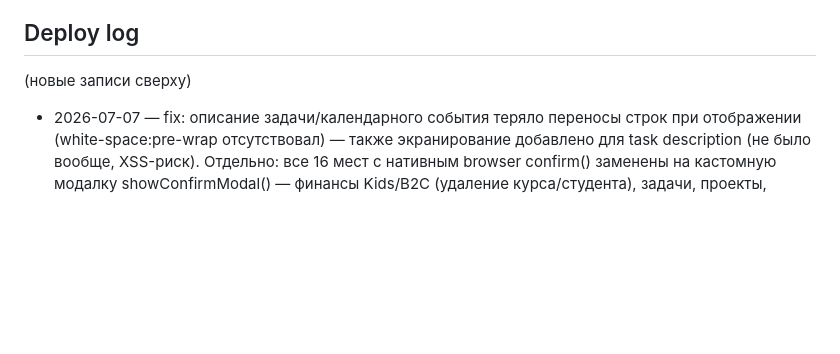
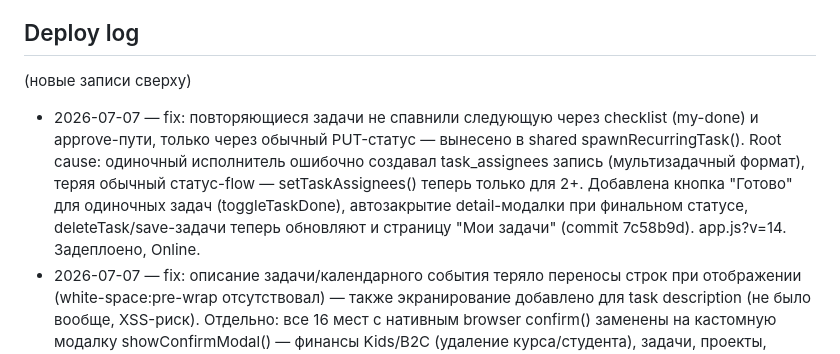
Before and after one commit to abdusalomrabikhov-ai/minds-bar-app, a Markdown page: DEPLOY.md, the part around the change. Rendered like a GitHub page; blank space fills up the shorter version.

```diff
--- a/DEPLOY.md
+++ b/DEPLOY.md
@@ -36,6 +36,7 @@ railway open           # открыть сайт в браузере
 
 (новые записи сверху)
 
+- 2026-07-07 — fix: повторяющиеся задачи не спавнили следующую через checklist (my-done) и approve-пути, только через обычный PUT-статус — вынесено в shared spawnRecurringTask(). Root cause: одиночный исполнитель ошибочно создавал task_assignees запись (мультизадачный формат), теряя обычный статус-flow — setTaskAssignees() теперь только для 2+. Добавлена кнопка "Готово" для одиночных задач (toggleTaskDone), автозакрытие detail-модалки при финальном статусе, deleteTask/save-задачи теперь обновляют и страницу "Мои задачи" (commit 7c58b9d). app.js?v=14. Задеплоено, Online.
 - 2026-07-07 — fix: описание задачи/календарного события теряло переносы строк при отображении (white-space:pre-wrap отсутствовал) — также экранирование добавлено для task description (не было вообще, XSS-риск). Отдельно: все 16 мест с нативным browser confirm() заменены на кастомную модалку showConfirmModal() — финансы Kids/B2C (удаление курса/студента), задачи, проекты, content-plan, расписание, feedback, telegram (commit e6f26eb). app.js?v=11. Задеплоено, Online.
 - 2026-07-06 — fix: глобальный поиск (/api/search) не находил задачи с заглавными кириллическими буквами в названии — SQLite LOWER() ASCII-only, не лоуеркейзит кириллицу. Добавлена unicode-aware SQL-функция lower_u() (commit c0c5985). Задеплоено, Online.
 - 2026-07-06 — fix: мобильные модалки не реагировали на скролл (touch проваливался на body под модалкой) — body.style.overflow теперь блокируется/восстанавливается при открытии/закрытии. Также бампнуты cache-busting версии app.js (v=9) и style.css (v=29) — раньше правки от сегодняшних более ранних фиксов не долетали до браузеров из-за immutable-кэша (commit 3f323e1). Задеплоено, Online.
```
Also changed, not shown: MEMORY.md (+3 -1 lines).
